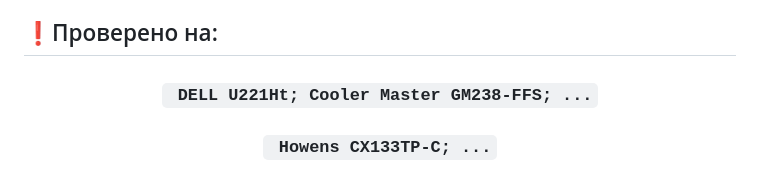
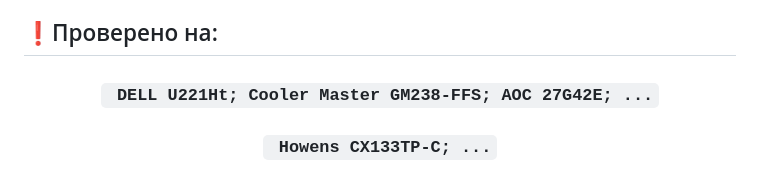
Before and after one commit to Yalkee/YalkeeMonitors, a Markdown page: README.md, the part around the change. GitHub-like rendering.

Commit message:
Add monitor

```diff
--- a/README.md
+++ b/README.md
@@ -67,7 +67,7 @@
 
 <div align="center">
 
-### ` DELL U221Ht; Cooler Master GM238-FFS; ...`
+### ` DELL U221Ht; Cooler Master GM238-FFS; AOC 27G42E; ...`
 
 ### ` Howens CX133TP-C; ...`
 
```
